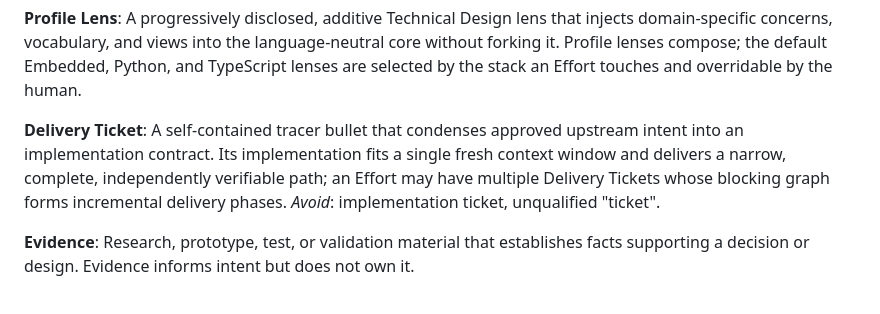
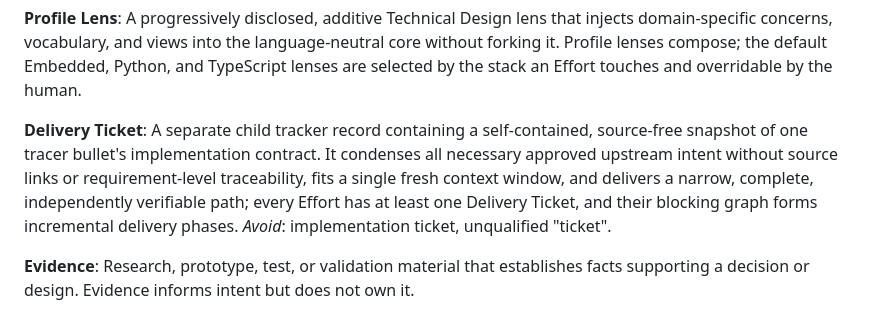
Before and after one commit to wienans/humanlayer-agents, a Markdown page: CONTEXT.md, the part around the change. GitHub-like rendering.

Commit message:
Record delivery ticket snapshot decision

```diff
--- a/CONTEXT.md
+++ b/CONTEXT.md
@@ -56,7 +56,7 @@ A removable Technical Design layer that owns the migration and cutover path when
 A progressively disclosed, additive Technical Design lens that injects domain-specific concerns, vocabulary, and views into the language-neutral core without forking it. Profile lenses compose; the default Embedded, Python, and TypeScript lenses are selected by the stack an Effort touches and overridable by the human.
 
 **Delivery Ticket**:
-A self-contained tracer bullet that condenses approved upstream intent into an implementation contract. Its implementation fits a single fresh context window and delivers a narrow, complete, independently verifiable path; an Effort may have multiple Delivery Tickets whose blocking graph forms incremental delivery phases. _Avoid_: implementation ticket, unqualified "ticket".
+A separate child tracker record containing a self-contained, source-free snapshot of one tracer bullet's implementation contract. It condenses all necessary approved upstream intent without source links or requirement-level traceability, fits a single fresh context window, and delivers a narrow, complete, independently verifiable path; every Effort has at least one Delivery Ticket, and their blocking graph forms incremental delivery phases. _Avoid_: implementation ticket, unqualified "ticket".
 
 **Evidence**:
 Research, prototype, test, or validation material that establishes facts supporting a decision or design. Evidence informs intent but does not own it.
```
Also changed, not shown: docs/adr/0005-use-source-free-delivery-ticket-snapshots.md (added, +9 -0 lines).
